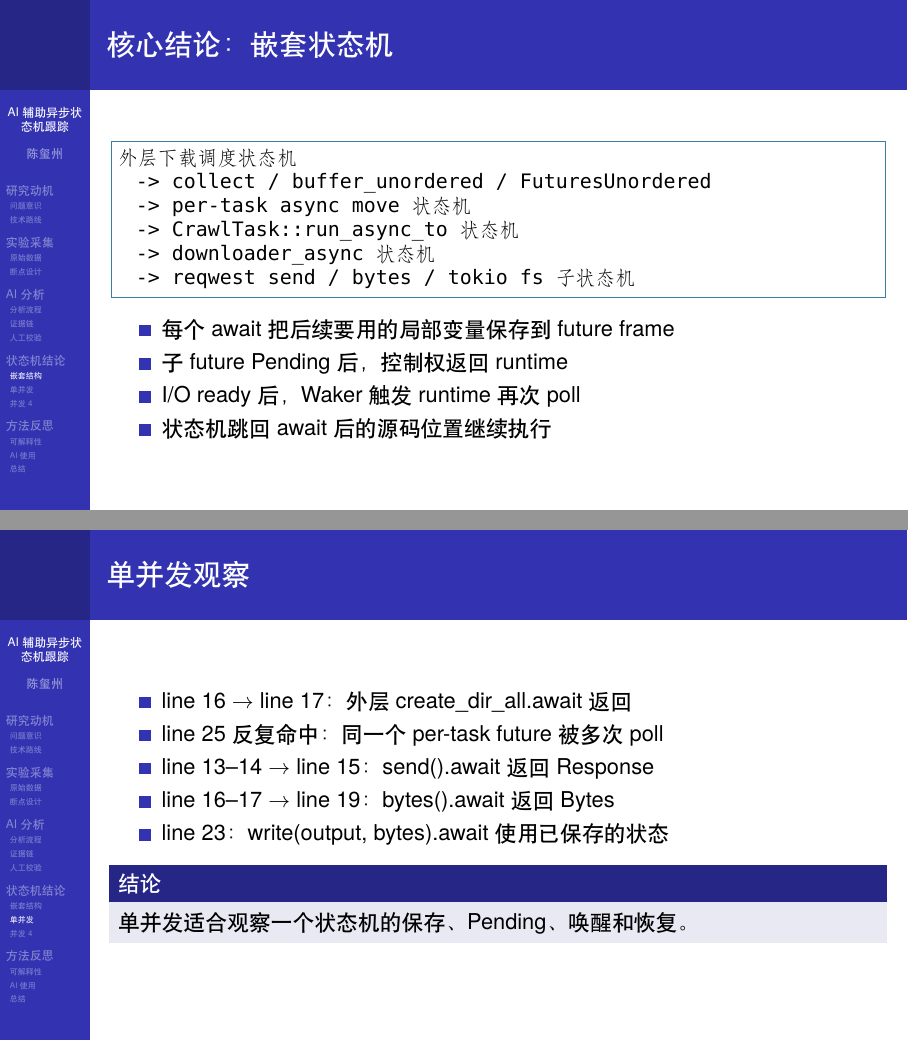
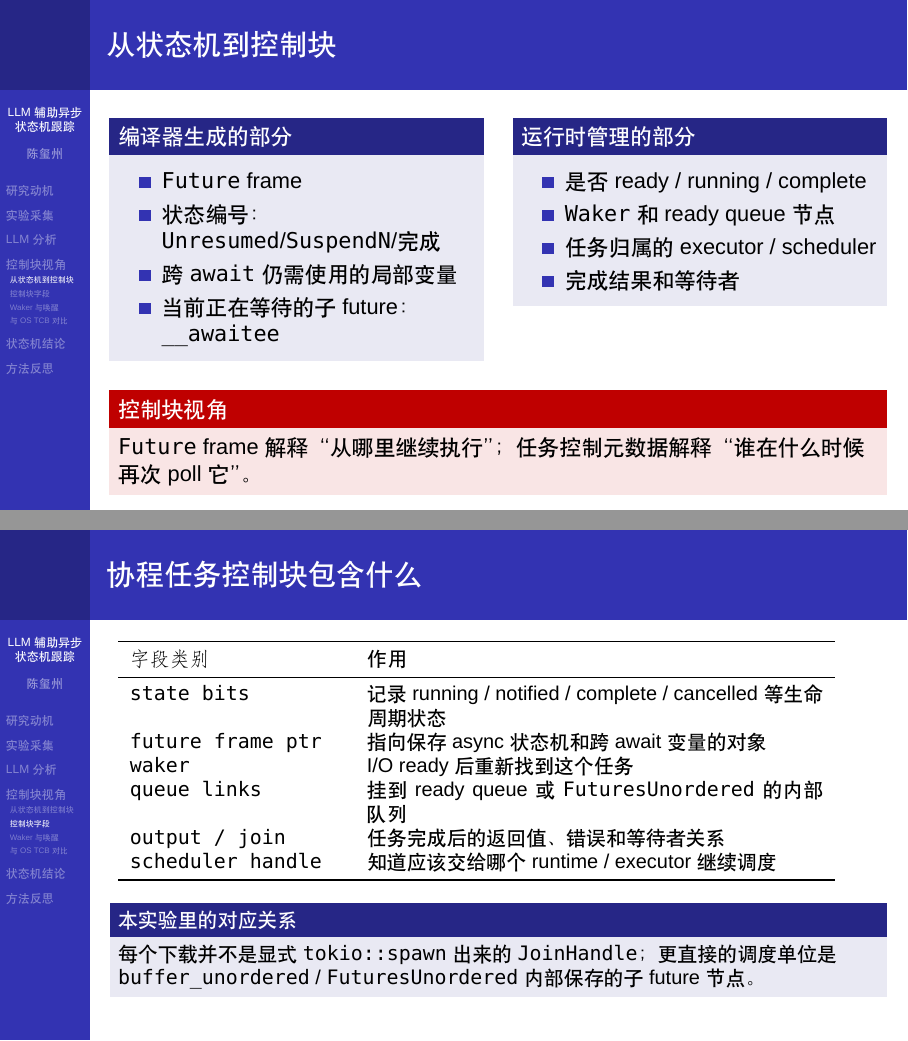
Before and after one commit to chenxizhou233/spider, LaTeX slides (slides/async_state_machine_ai_ucb.tex): pages 9 and 10 of 14 before the commit and pages 9 and 10 of 18 after it, joined at a grey line. Compiled offline with XeLaTeX; a missing font is replaced by an installed copy or a similar font.

Commit message:
Updated the slides, added the control block things. Going to add more experiment data.

```diff
--- a/slides/async_state_machine_ai_ucb.tex
+++ b/slides/async_state_machine_ai_ucb.tex
@@ -1,7 +1,7 @@
 \documentclass[aspectratio=169,11pt]{beamer}
-\usetheme{Berkeley}
+\usetheme[hideothersubsections=true]{Berkeley}
 
-\usepackage{ctex}
+\usepackage[fontset=fandol]{ctex}
 \usepackage{fontspec}
 \usepackage{booktabs}
 \usepackage{array}
@@ -17,9 +17,9 @@
 
 \setbeamertemplate{navigation symbols}{}
 
-\setmainfont{TeX Gyre Heros}
-\setsansfont{TeX Gyre Heros}
-\setmonofont{DejaVu Sans Mono}
+\setmainfont{Helvetica Neue}
+\setsansfont{Helvetica Neue}
+\setmonofont{Andale Mono}
 
 \lstset{
   basicstyle=\ttfamily\small,
@@ -31,7 +31,7 @@
   rulecolor=\color{UCBFoundersRock}
 }
 
-\title[AI 辅助异步状态机跟踪]{一种基于 AI 辅助的 Tokio 异步状态机动态跟踪分析}
+\title[LLM 辅助异步状态机跟踪]{一种基于 LLM 辅助的 Tokio 异步状态机动态跟踪分析}
 \subtitle{从 GDB 原始日志到可解释报告}
 \author{陈玺州}
 \date{2026 年春夏开源操作系统训练营}
@@ -64,7 +64,7 @@
   \centering
   \begin{tikzpicture}[node distance=1.1cm, every node/.style={font=\large}]
     \node[draw=UCBBlue, thick, rounded corners, fill=UCBGray, minimum width=3.2cm, minimum height=1.0cm] (raw) {1. 获得原始数据};
-    \node[draw=UCBFoundersRock, thick, rounded corners, fill=UCBGray, minimum width=3.2cm, minimum height=1.0cm, right=of raw] (ai) {2. AI 辅助分析};
+    \node[draw=UCBFoundersRock, thick, rounded corners, fill=UCBGray, minimum width=3.2cm, minimum height=1.0cm, right=of raw] (ai) {2. LLM 辅助分析};
     \node[draw=UCBMedalist, thick, rounded corners, fill=UCBGray, minimum width=3.2cm, minimum height=1.0cm, right=of ai] (report) {3. 总结提炼};
     \draw[->, very thick, color=UCBBlue] (raw) -- (ai);
     \draw[->, very thick, color=UCBBlue] (ai) -- (report);
@@ -72,7 +72,7 @@
 
   \vspace{1.0em}
   \begin{alertblock}{核心优点}
-    暴露 AI 得出结果的路径：每个结论都可以回溯到命令、断点、日志、寄存器、内存地址和调用栈。
+    暴露 LLM 得出结果的路径：每个结论都可以回溯到命令、断点、日志、寄存器、内存地址和调用栈。
   \end{alertblock}
 \end{frame}
 
@@ -115,7 +115,7 @@ timeout 35s rust-gdb -q target/debug/async -x gdb_scripts/gdb_track.gdb
   \end{block}
 \end{frame}
 
-\section{AI 分析}
+\section{LLM 分析}
 \subsection{分析流程}
 
 \begin{frame}{第二步：AI 辅助分析}
@@ -139,7 +139,7 @@ timeout 35s rust-gdb -q target/debug/async -x gdb_scripts/gdb_track.gdb
 
   \vspace{0.8em}
   \begin{alertblock}{使用原则}
-    AI 不直接给最终裁决，而是帮助整理证据链、发现重复模式、标注不确定性。
+    LLM 不直接给最终裁决，而是帮助整理证据链、发现重复模式、标注不确定性。
   \end{alertblock}
 \end{frame}
 
@@ -175,4 +175,3 @@ timeout 35s rust-gdb -q target/debug/async -x gdb_scripts/gdb_track.gdb
 
   \vspace{0.6em}
   \begin{alertblock}{底层分析里的危险}
-    AI 容易把所有值都解释完整；但系统调试需要保留“不知道”，否则会把临时值包装成错误结论。
@@ -178,0 +182,57 @@ timeout 35s rust-gdb -q target/debug/async -x gdb_scripts/gdb_track.gdb
+\section{控制块视角}
+\subsection{从状态机到控制块}
+
+\begin{frame}{从状态机到控制块}
+  \begin{columns}[T,totalwidth=\textwidth]
+    \begin{column}{0.47\textwidth}
+      \begin{block}{编译器生成的部分}
+        \begin{itemize}
+          \item \texttt{Future} frame
+          \item 状态编号：\texttt{Unresumed}/\texttt{SuspendN}/完成
+          \item 跨 \texttt{await} 仍需使用的局部变量
+          \item 当前正在等待的子 future：\texttt{\_\_awaitee}
+        \end{itemize}
+      \end{block}
+    \end{column}
+    \begin{column}{0.47\textwidth}
+      \begin{block}{运行时管理的部分}
+        \begin{itemize}
+          \item 是否 ready / running / complete
+          \item \texttt{Waker} 和 ready queue 节点
+          \item 任务归属的 executor / scheduler
+          \item 完成结果和等待者
+        \end{itemize}
+      \end{block}
+    \end{column}
+  \end{columns}
+
+  \vspace{0.7em}
+  \begin{alertblock}{控制块视角}
+    \texttt{Future} frame 解释“从哪里继续执行”；任务控制元数据解释“谁在什么时候再次 poll 它”。
+  \end{alertblock}
+\end{frame}
+
+\subsection{控制块字段}
+
+\begin{frame}{协程任务控制块包含什么}
+  \small
+  \begin{tabular}{>{\ttfamily}p{0.28\linewidth}p{0.60\linewidth}}
+    \toprule
+    字段类别 & 作用 \\
+    \midrule
+    state bits & 记录 running / notified / complete / cancelled 等生命周期状态 \\
+    future frame ptr & 指向保存 async 状态机和跨 await 变量的对象 \\
+    waker & I/O ready 后重新找到这个任务 \\
+    queue links & 挂到 ready queue 或 \texttt{FuturesUnordered} 的内部队列 \\
+    output / join & 任务完成后的返回值、错误和等待者关系 \\
+    scheduler handle & 知道应该交给哪个 runtime / executor 继续调度 \\
+    \bottomrule
+  \end{tabular}
+
+  \vspace{0.4em}
+  \begin{block}{本实验里的对应关系}
+    每个下载并不是显式 \texttt{tokio::spawn} 出来的 \texttt{JoinHandle}；更直接的调度单位是 \texttt{buffer\_unordered} / \texttt{FuturesUnordered} 内部保存的子 future 节点。
+  \end{block}
+\end{frame}
+
+\subsection{Waker 与唤醒}
@@ -178,0 +262 @@ timeout 35s rust-gdb -q target/debug/async -x gdb_scripts/gdb_track.gdb
+\subsection{与 OS TCB 对比}
@@ -245,14 +346,14 @@ timeout 35s rust-gdb -q target/debug/async -x gdb_scripts/gdb_track.gdb
   \begin{enumerate}
     \item 命令可复现：构建命令、GDB 脚本、并发参数明确
     \item 证据可追踪：结论能回到断点、寄存器、内存和 backtrace
-    \item AI 路径可暴露：结构化、假设、证据对照、人工校验分层清楚
+    \item LLM 路径可暴露：结构化、假设、证据对照、人工校验分层清楚
     \item 不确定性可保留：不能稳定对应的值不写成确定结论
   \end{enumerate}
 \end{frame}
 
-\subsection{AI 使用}
+\subsection{LLM 使用}
 
-\begin{frame}{如何更好地使用 AI}
+\begin{frame}{如何更好地使用 LLM}
   \begin{itemize}
     \item 先给原始数据，再要求分析
     \item 把大问题拆成可验证的小问题
@@ -263,7 +364,7 @@ timeout 35s rust-gdb -q target/debug/async -x gdb_scripts/gdb_track.gdb
 
   \vspace{0.7em}
   \begin{alertblock}{一句话}
-    AI 的价值不是替代推理，而是把推理过程显性化、结构化、可复查。
+    LLM 的价值不是替代推理，而是把推理过程显性化、结构化、可复查。
   \end{alertblock}
 \end{frame}
 
@@ -275,7 +376,7 @@ timeout 35s rust-gdb -q target/debug/async -x gdb_scripts/gdb_track.gdb
   \end{block}
 
   \begin{block}{方法收获}
-    建立了从原始日志到 AI 辅助分析，再到人工提炼报告的可解释工作流。
+    建立了从原始日志到 LLM 辅助分析，再到人工提炼报告的可解释工作流。
   \end{block}
 
   \begin{alertblock}{训练营后的理解}
```
Also changed, not shown: slides/async_state_machine_ai_ucb.pdf, slides/async_state_machine_ai_ucb.tex (44 more changed lines).
